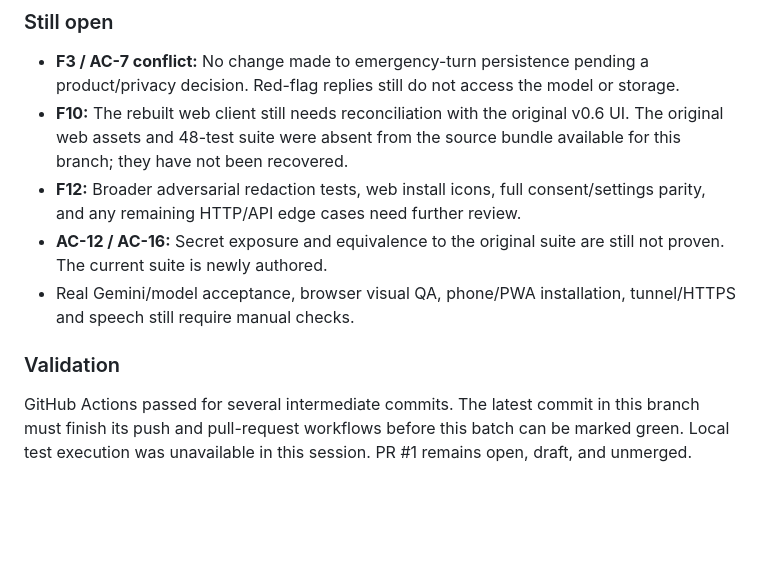
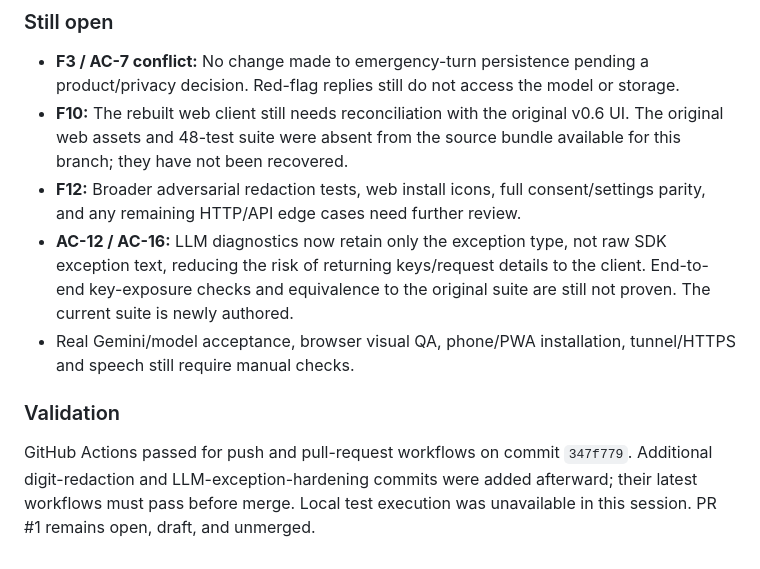
Before and after one commit to pijushpaul001/Tiny-Baymax, a Markdown page: IMPLEMENTATION_LOG.md, the part around the change. Rendered like a GitHub page; blank space fills up the shorter version.

Commit message:
docs: record diagnostic exception hardening

```diff
--- a/IMPLEMENTATION_LOG.md
+++ b/IMPLEMENTATION_LOG.md
@@ -110,9 +110,9 @@ Changes were committed to the draft PR branch through GitHub. Local execution wa
 - **F3 / AC-7 conflict:** No change made to emergency-turn persistence pending a product/privacy decision. Red-flag replies still do not access the model or storage.
 - **F10:** The rebuilt web client still needs reconciliation with the original v0.6 UI. The original web assets and 48-test suite were absent from the source bundle available for this branch; they have not been recovered.
 - **F12:** Broader adversarial redaction tests, web install icons, full consent/settings parity, and any remaining HTTP/API edge cases need further review.
-- **AC-12 / AC-16:** Secret exposure and equivalence to the original suite are still not proven. The current suite is newly authored.
+- **AC-12 / AC-16:** LLM diagnostics now retain only the exception type, not raw SDK exception text, reducing the risk of returning keys/request details to the client. End-to-end key-exposure checks and equivalence to the original suite are still not proven. The current suite is newly authored.
 - Real Gemini/model acceptance, browser visual QA, phone/PWA installation, tunnel/HTTPS and speech still require manual checks.
 
 ### Validation
 
-GitHub Actions passed for several intermediate commits. The latest commit in this branch must finish its push and pull-request workflows before this batch can be marked green. Local test execution was unavailable in this session. PR #1 remains open, draft, and unmerged.
+GitHub Actions passed for push and pull-request workflows on commit `347f779`. Additional digit-redaction and LLM-exception-hardening commits were added afterward; their latest workflows must pass before merge. Local test execution was unavailable in this session. PR #1 remains open, draft, and unmerged.
```
